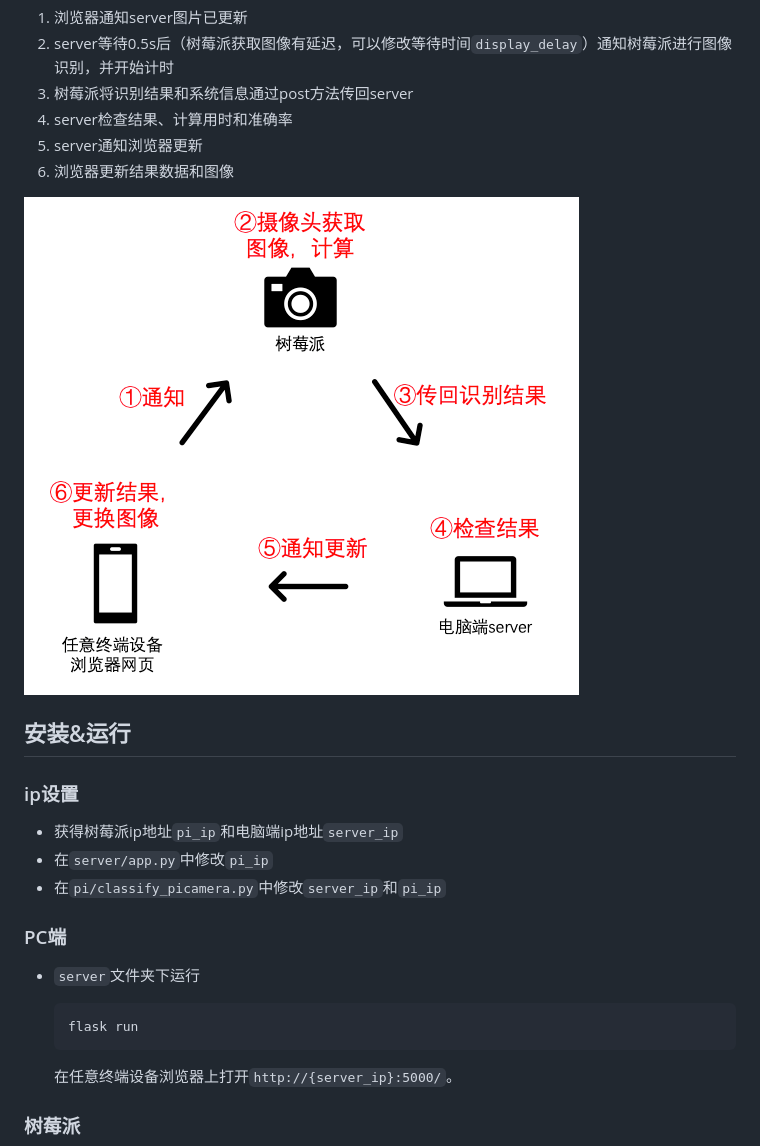
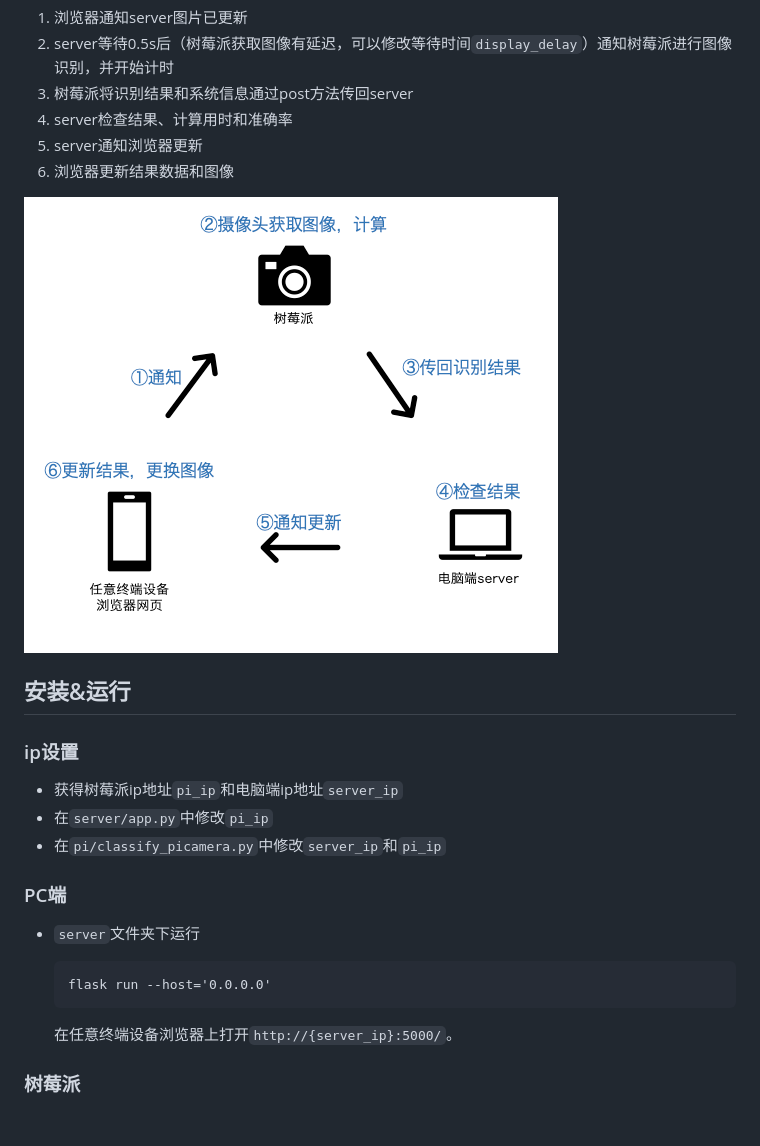
Before and after one commit to Evennaire/imagepi, a Markdown page: README.md, the part around the change. GitHub-like rendering; pictures changed too: md-img/workflow.png; blank space fills up the shorter version.

````diff
--- a/README.md
+++ b/README.md
@@ -26,7 +26,7 @@
 + `server`文件夹下运行
 
   ```
-  flask run
+  flask run --host='0.0.0.0'
   ```
 
   在任意终端设备浏览器上打开`http://{server_ip}:5000/`。
````
